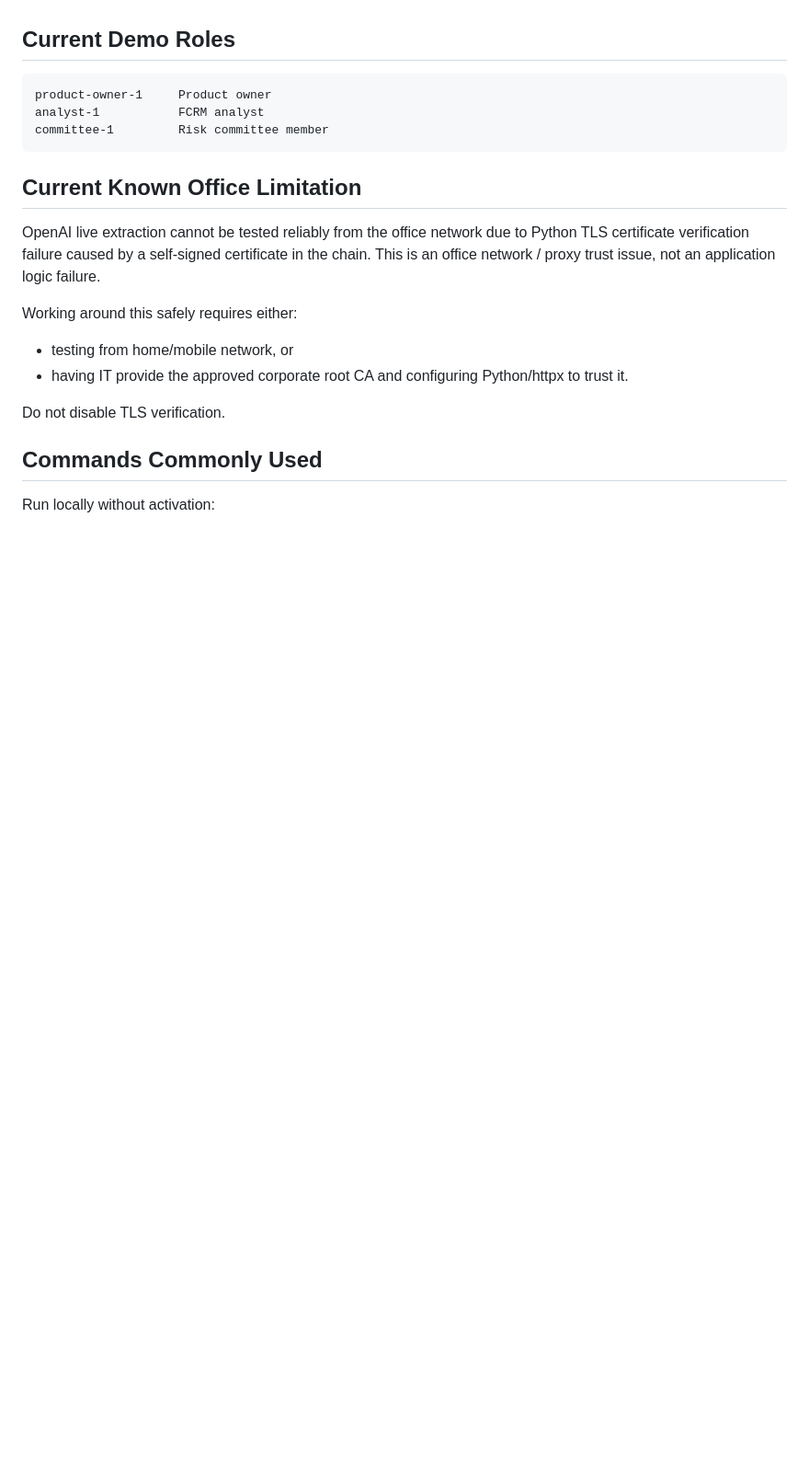
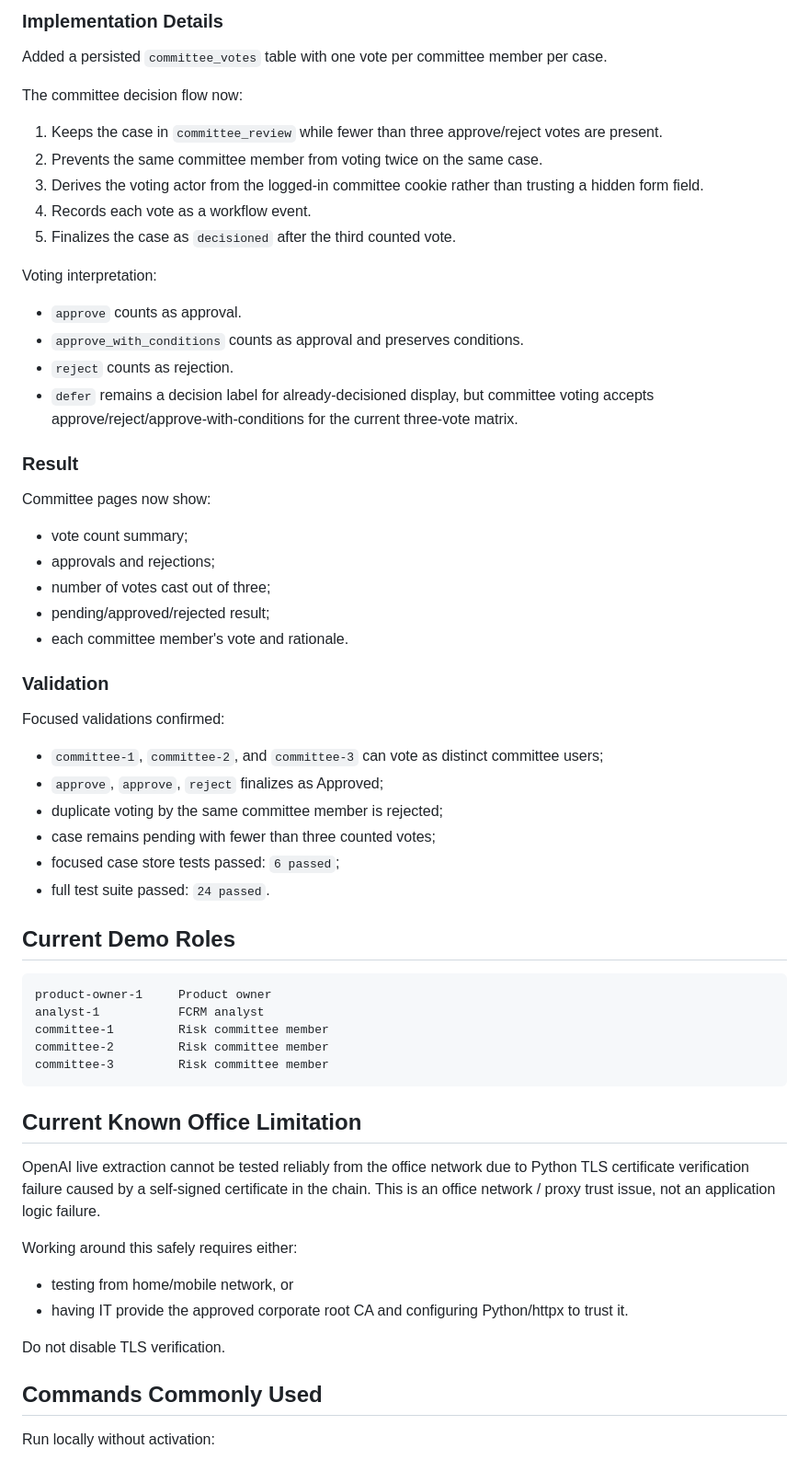
Before and after one commit to ebtenorio-myridius/geniushack3, a Markdown page: chats/chats_office.md, the part around one of its changes. Shown at 92% size. GitHub-like rendering; blank space fills up the shorter version.

````diff
--- a/chats/chats_office.md
+++ b/chats/chats_office.md
@@ -577,9 +631,48 @@ Focused checks passed for all three demo roles. Full test suite passed.
+### Implementation Details
+Added a persisted `committee_votes` table with one vote per committee member per case.
+
+The committee decision flow now:
+
+1. Keeps the case in `committee_review` while fewer than three approve/reject votes are present.
+2. Prevents the same committee member from voting twice on the same case.
+3. Derives the voting actor from the logged-in committee cookie rather than trusting a hidden form field.
+4. Records each vote as a workflow event.
+5. Finalizes the case as `decisioned` after the third counted vote.
+
+Voting interpretation:
+
+- `approve` counts as approval.
+- `approve_with_conditions` counts as approval and preserves conditions.
+- `reject` counts as rejection.
+- `defer` remains a decision label for already-decisioned display, but committee voting accepts approve/reject/approve-with-conditions for the current three-vote matrix.
+
+### Result
+Committee pages now show:
+
+- vote count summary;
+- approvals and rejections;
+- number of votes cast out of three;
+- pending/approved/rejected result;
+- each committee member's vote and rationale.
+
+### Validation
+Focused validations confirmed:
+
+- `committee-1`, `committee-2`, and `committee-3` can vote as distinct committee users;
+- `approve`, `approve`, `reject` finalizes as Approved;
+- duplicate voting by the same committee member is rejected;
+- case remains pending with fewer than three counted votes;
+- focused case store tests passed: `6 passed`;
+- full test suite passed: `24 passed`.
+
 ## Current Demo Roles
 
 ```text
 product-owner-1     Product owner
 analyst-1           FCRM analyst
 committee-1         Risk committee member
+committee-2         Risk committee member
+committee-3         Risk committee member
 ```
 
 ## Current Known Office Limitation
````
Also changed, not shown: other parts of chats/chats_office.md (+54 -0 lines).
